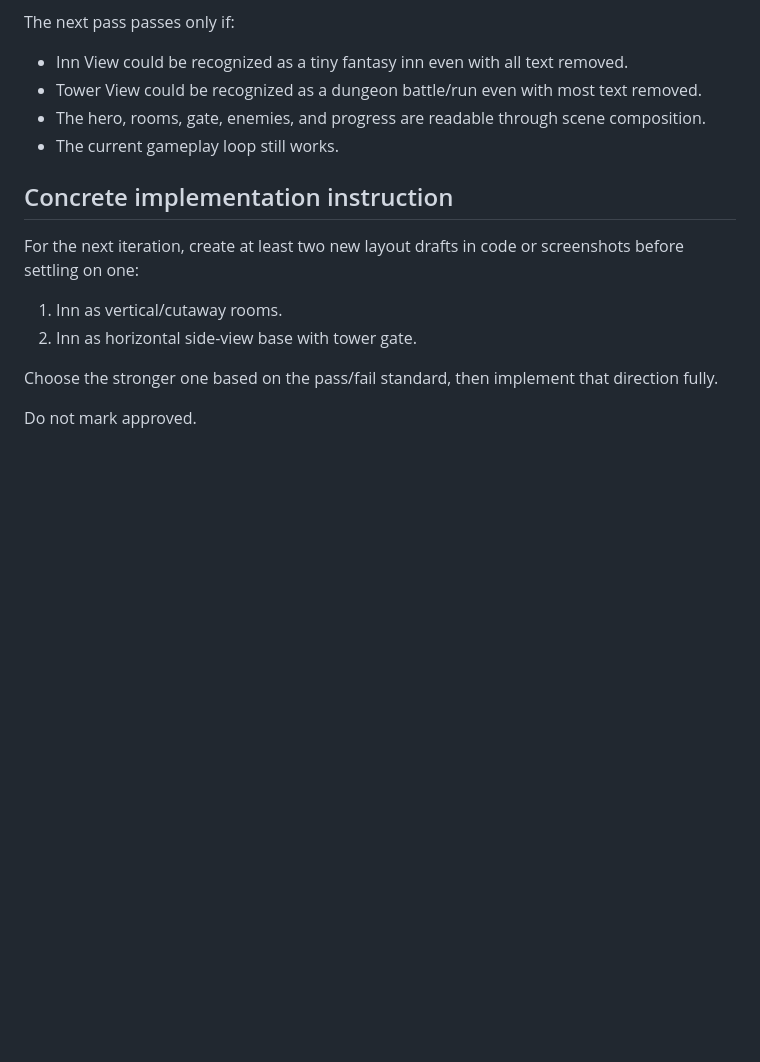
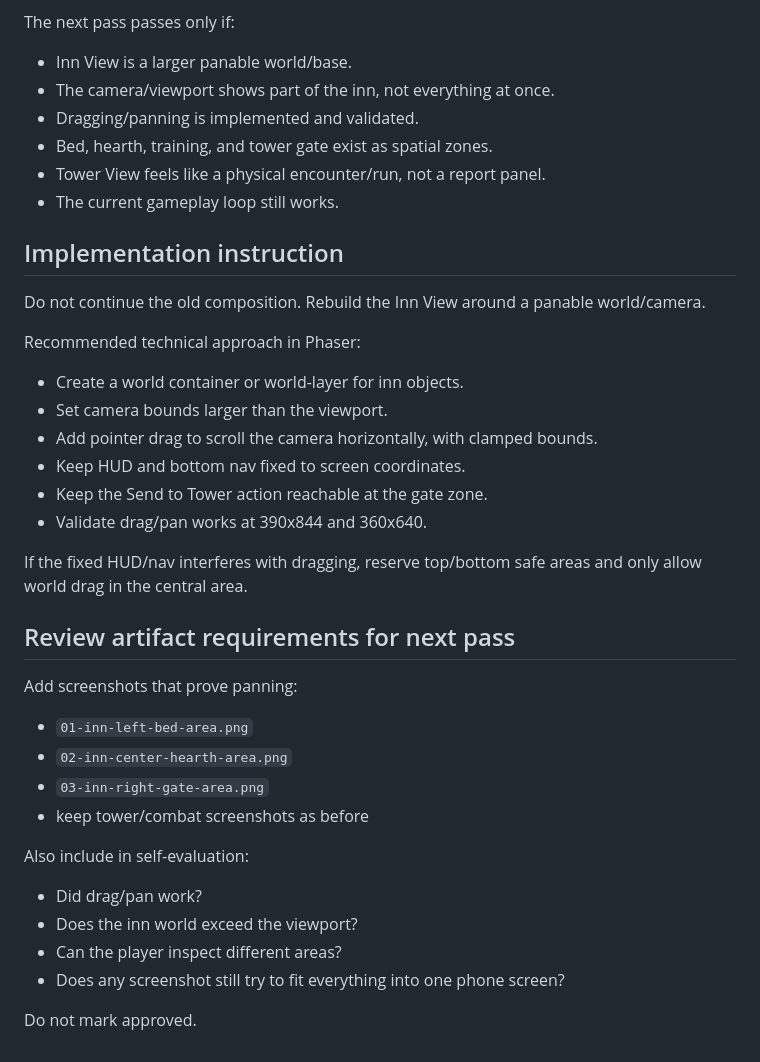
Before and after one commit to Mamduh5/Idle-Dungeon-Inn, a Markdown page: review/redesign-09/CHATGPT_FEEDBACK.md, the part around one of its changes. Drawn GitHub-style; blank space fills up the shorter version.

```diff
--- a/review/redesign-09/CHATGPT_FEEDBACK.md
+++ b/review/redesign-09/CHATGPT_FEEDBACK.md
@@ -86,18 +140,42 @@ The next pass fails if:
 
 The next pass passes only if:
 
-- Inn View could be recognized as a tiny fantasy inn even with all text removed.
-- Tower View could be recognized as a dungeon battle/run even with most text removed.
-- The hero, rooms, gate, enemies, and progress are readable through scene composition.
+- Inn View is a larger panable world/base.
+- The camera/viewport shows part of the inn, not everything at once.
+- Dragging/panning is implemented and validated.
+- Bed, hearth, training, and tower gate exist as spatial zones.
+- Tower View feels like a physical encounter/run, not a report panel.
 - The current gameplay loop still works.
 
-## Concrete implementation instruction
+## Implementation instruction
 
-For the next iteration, create at least two new layout drafts in code or screenshots before settling on one:
+Do not continue the old composition. Rebuild the Inn View around a panable world/camera.
 
-1. Inn as vertical/cutaway rooms.
-2. Inn as horizontal side-view base with tower gate.
+Recommended technical approach in Phaser:
 
-Choose the stronger one based on the pass/fail standard, then implement that direction fully.
+- Create a world container or world-layer for inn objects.
+- Set camera bounds larger than the viewport.
+- Add pointer drag to scroll the camera horizontally, with clamped bounds.
+- Keep HUD and bottom nav fixed to screen coordinates.
+- Keep the Send to Tower action reachable at the gate zone.
+- Validate drag/pan works at 390x844 and 360x640.
+
+If the fixed HUD/nav interferes with dragging, reserve top/bottom safe areas and only allow world drag in the central area.
+
+## Review artifact requirements for next pass
+
+Add screenshots that prove panning:
+
+- `01-inn-left-bed-area.png`
+- `02-inn-center-hearth-area.png`
+- `03-inn-right-gate-area.png`
+- keep tower/combat screenshots as before
+
+Also include in self-evaluation:
+
+- Did drag/pan work?
+- Does the inn world exceed the viewport?
+- Can the player inspect different areas?
+- Does any screenshot still try to fit everything into one phone screen?
 
 Do not mark approved.
```
Also changed, not shown: other parts of review/redesign-09/CHATGPT_FEEDBACK.md (+97 -43 lines).
